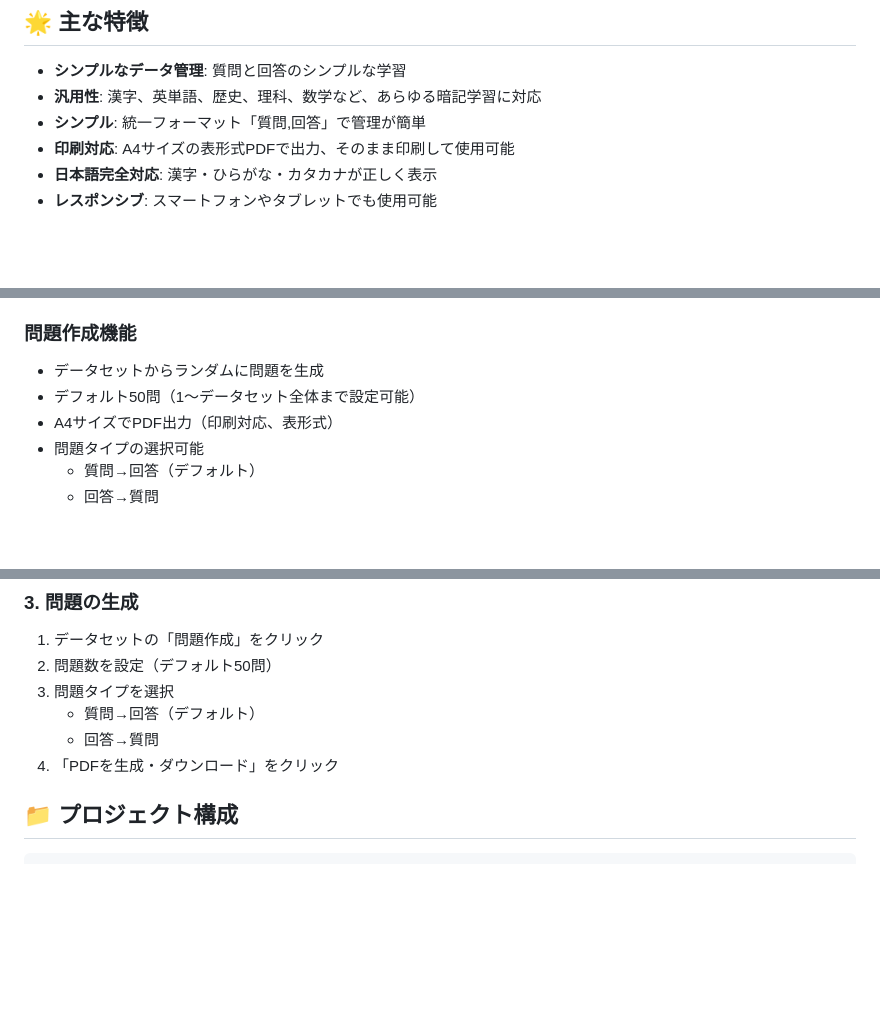
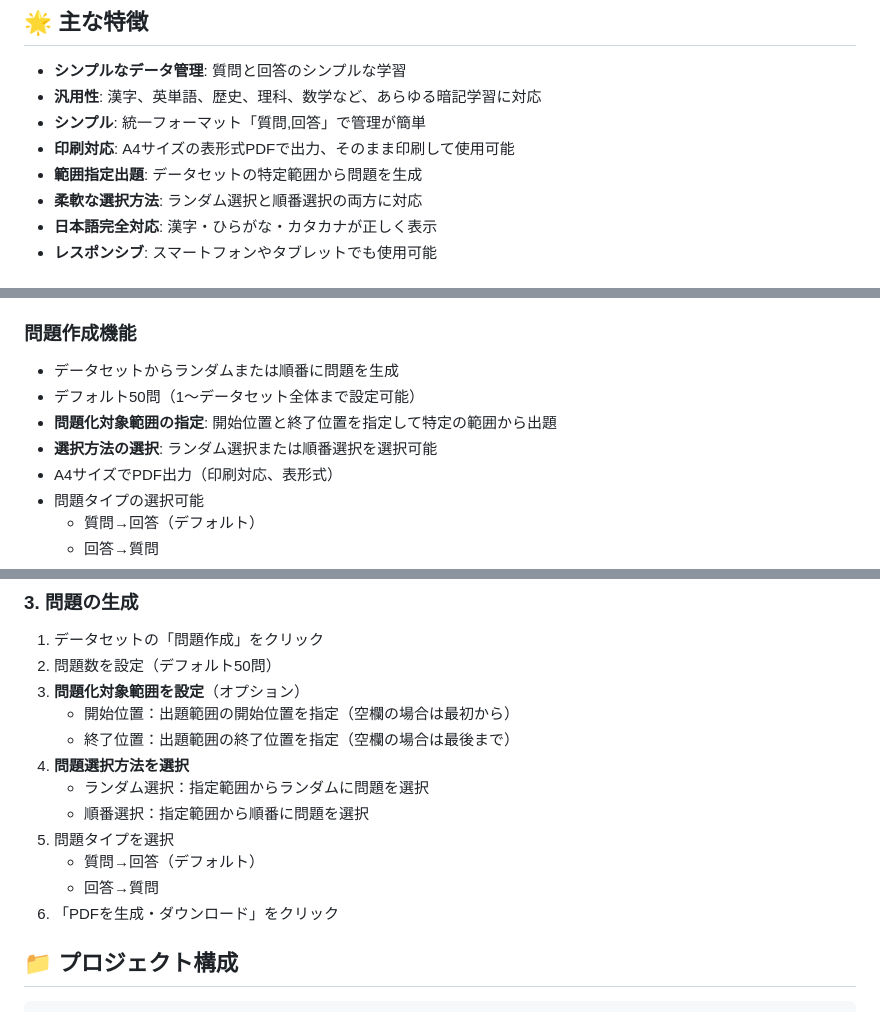
Before and after one commit to tak-s/study-cards, a Markdown page: README.md, 3 parts joined by grey strips. Drawn GitHub-style; blank space fills up the shorter version.

Commit message:
feat: add range selection and flexible choice methods for quiz generation

```diff
--- a/README.md
+++ b/README.md
@@ -12,6 +12,8 @@
 - **汎用性**: 漢字、英単語、歴史、理科、数学など、あらゆる暗記学習に対応
 - **シンプル**: 統一フォーマット「質問,回答」で管理が簡単
 - **印刷対応**: A4サイズの表形式PDFで出力、そのまま印刷して使用可能
+- **範囲指定出題**: データセットの特定範囲から問題を生成
+- **柔軟な選択方法**: ランダム選択と順番選択の両方に対応
 - **日本語完全対応**: 漢字・ひらがな・カタカナが正しく表示
 - **レスポンシブ**: スマートフォンやタブレットでも使用可能
 
@@ -30,8 +32,10 @@
 - データのインポート/エクスポート機能
 
 ### 問題作成機能
-- データセットからランダムに問題を生成
+- データセットからランダムまたは順番に問題を生成
 - デフォルト50問（1～データセット全体まで設定可能）
+- **問題化対象範囲の指定**: 開始位置と終了位置を指定して特定の範囲から出題
+- **選択方法の選択**: ランダム選択または順番選択を選択可能
 - A4サイズでPDF出力（印刷対応、表形式）
 - 問題タイプの選択可能
   - 質問→回答（デフォルト）
@@ -118,10 +122,16 @@ http://localhost:5000
 ### 3. 問題の生成
 1. データセットの「問題作成」をクリック
 2. 問題数を設定（デフォルト50問）
-3. 問題タイプを選択
+3. **問題化対象範囲を設定**（オプション）
+   - 開始位置：出題範囲の開始位置を指定（空欄の場合は最初から）
+   - 終了位置：出題範囲の終了位置を指定（空欄の場合は最後まで）
+4. **問題選択方法を選択**
+   - ランダム選択：指定範囲からランダムに問題を選択
+   - 順番選択：指定範囲から順番に問題を選択
+5. 問題タイプを選択
    - 質問→回答（デフォルト）
    - 回答→質問
-4. 「PDFを生成・ダウンロード」をクリック
+6. 「PDFを生成・ダウンロード」をクリック
 
 ## 📁 プロジェクト構成
 
```
Also changed, not shown: other parts of README.md (+6 -0 lines).
